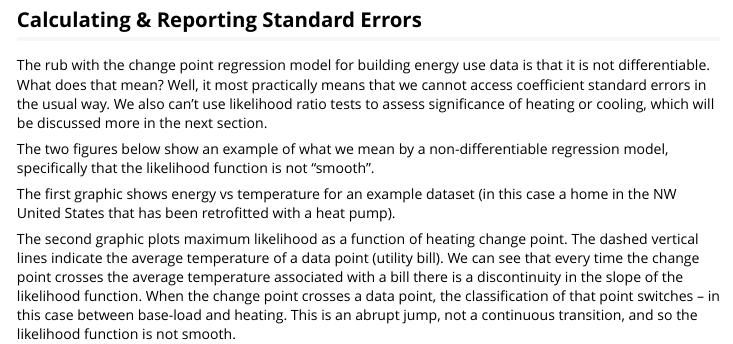
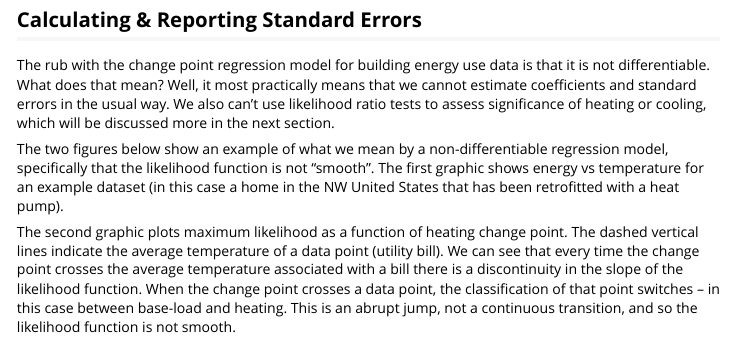
Before and after one commit to EcotopeResearch/rterm, an R Markdown document (vignettes/change-point.Rmd): the page in a window 1100 px wide, from 1530 px down. Rendered offline with R 4.5, knitr and Pandoc, with nearby package versions; some code elsewhere in the file could not run offline.

```diff
--- a/vignettes/change-point.Rmd
+++ b/vignettes/change-point.Rmd
@@ -57,11 +57,9 @@
 
 ## Calculating & Reporting Standard Errors
 
-The rub with the change point regression model for building energy use data is that it is not differentiable. What does that mean? Well, it most practically means that we cannot access coefficient standard errors in the usual way. We also can't use likelihood ratio tests to assess significance of heating or cooling, which will be discussed more in the next section.
+The rub with the change point regression model for building energy use data is that it is not differentiable. What does that mean? Well, it most practically means that we cannot estimate coefficients and standard errors in the usual way. We also can't use likelihood ratio tests to assess significance of heating or cooling, which will be discussed more in the next section.
 
-The two figures below show an example of what we mean by a non-differentiable regression model, specifically that the likelihood function is not "smooth".
-
-The first graphic shows energy vs temperature for an example dataset (in this case a home in the NW United States that has been retrofitted with a heat pump).
+The two figures below show an example of what we mean by a non-differentiable regression model, specifically that the likelihood function is not "smooth". The first graphic shows energy vs temperature for an example dataset (in this case a home in the NW United States that has been retrofitted with a heat pump).
 
 The second graphic plots maximum likelihood as a function of heating change point. The dashed vertical lines indicate the average temperature of a data point (utility bill). We can see that every time the change point crosses the average temperature associated with a bill there is a discontinuity in the slope of the likelihood function. When the change point crosses a data point, the classification of that point switches -- in this case between base-load and heating. This is an abrupt jump, not a continuous transition, and so the likelihood function is not smooth.
 
```
Also changed, not shown: 1 other file.
